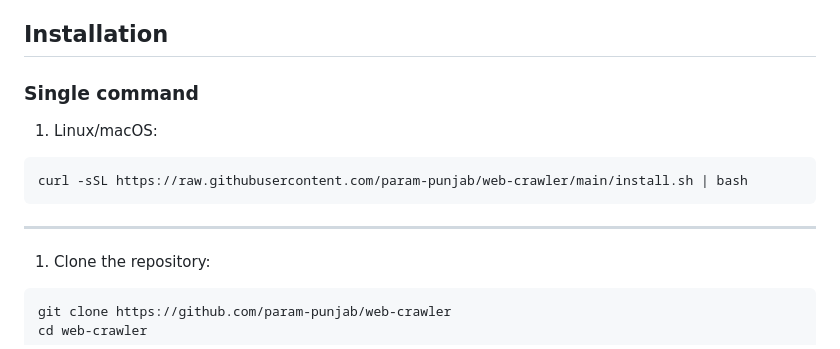
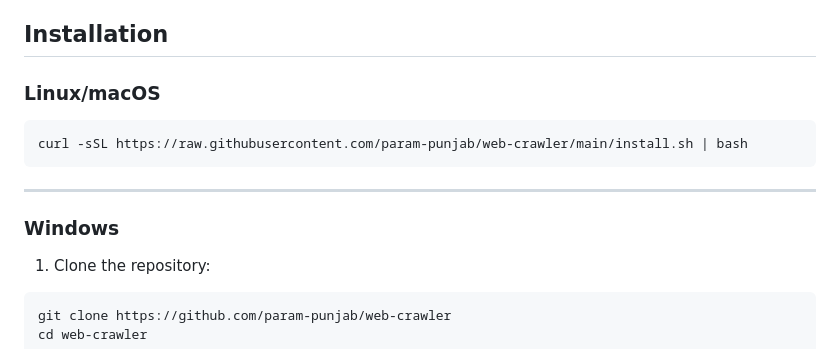
Before and after one commit to Param-Punjab/web-crawler, a Markdown page: README.md, the part around the change. Drawn GitHub-style.

````diff
--- a/README.md
+++ b/README.md
@@ -14,12 +14,13 @@ This is Web Crawler that identifies and analyzes potential phishing websites tar
 - **Interactive & Simple Modes**: Both interactive (user input) and predefined target versions available
 
 ## Installation
-### Single command
-1. Linux/macOS:
+### Linux/macOS
 ```bash
 curl -sSL https://raw.githubusercontent.com/param-punjab/web-crawler/main/install.sh | bash
 ```
 ---
+
+### Windows
 
 1. Clone the repository:
 ```bash
````
